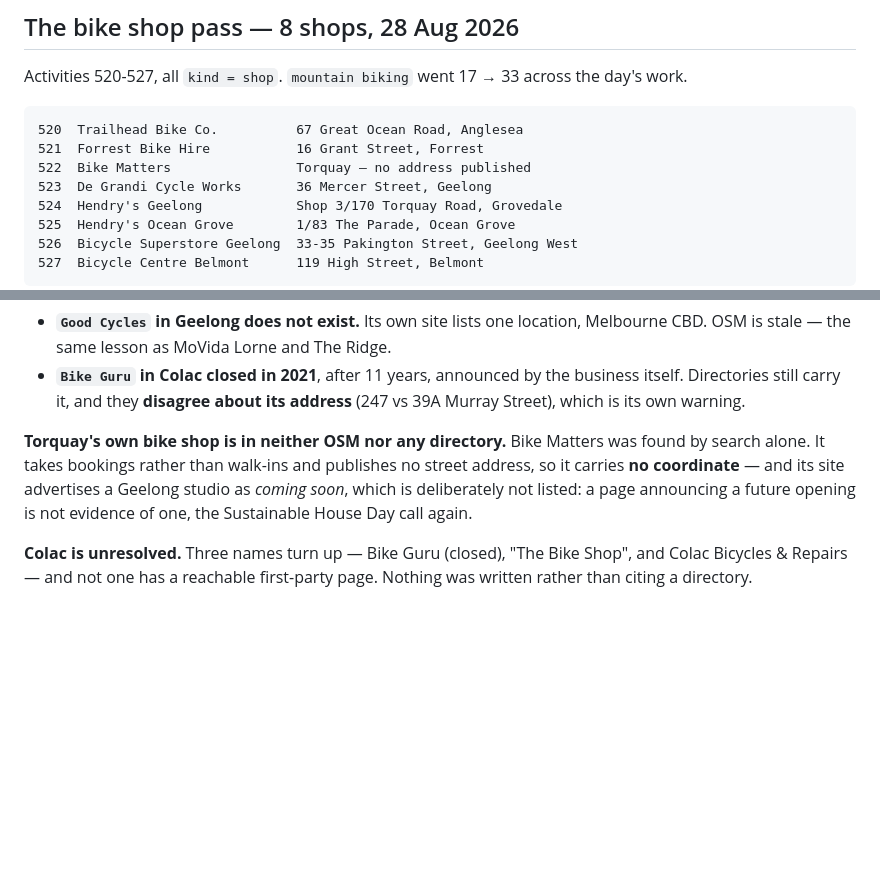
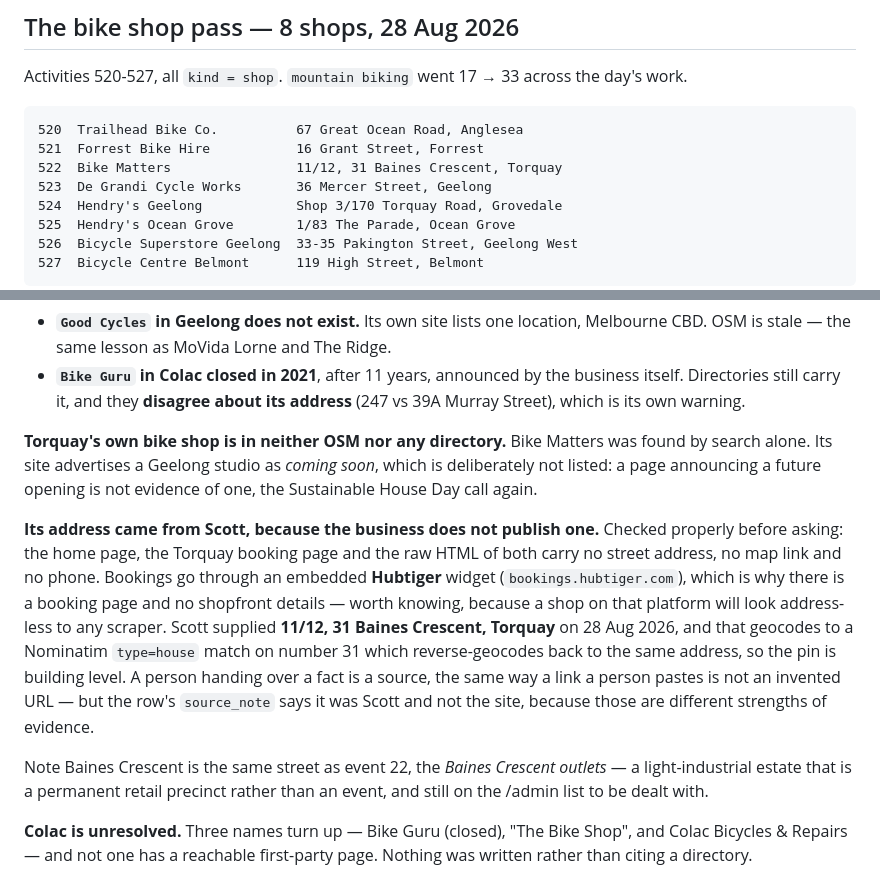
Before and after one commit to Scott-Designed/whattodo, a Markdown page: CLAUDE.md, 2 parts joined by grey strips. Drawn GitHub-style; blank space fills up the shorter version.

Commit message:
Bike Matters gets its address, from Scott rather than the site
Activity 522 was written with no coordinate because the business publishes none
— and that held up on a second look: the home page, the Torquay booking page
and the raw HTML of both carry no street address, no map link and no phone.
Bookings run through an embedded Hubtiger widget, which is why there is a
booking page and no shopfront details. Worth knowing: a shop on that platform
looks address-less to any scraper.

Scott supplied 11/12, 31 Baines Crescent, Torquay. It geocodes to a Nominatim
type=house match on number 31 and reverse-geocodes back to the same address, so
the pin is building level.

The source_note records that the address came from Scott and not from the site.
A person handing over a fact is a source — the same reason a pasted link is not
an invented URL — but it is a different strength of evidence and the row says so.

```diff
--- a/CLAUDE.md
+++ b/CLAUDE.md
@@ -2069,7 +2069,7 @@ the day's work.
 
     520  Trailhead Bike Co.          67 Great Ocean Road, Anglesea
     521  Forrest Bike Hire           16 Grant Street, Forrest
-    522  Bike Matters                Torquay — no address published
+    522  Bike Matters                11/12, 31 Baines Crescent, Torquay
     523  De Grandi Cycle Works       36 Mercer Street, Geelong
     524  Hendry's Geelong            Shop 3/170 Torquay Road, Grovedale
     525  Hendry's Ocean Grove        1/83 The Parade, Ocean Grove
@@ -2124,11 +2124,26 @@ one-off.
   address** (247 vs 39A Murray Street), which is its own warning.
 
 **Torquay's own bike shop is in neither OSM nor any directory.** Bike Matters
-was found by search alone. It takes bookings rather than walk-ins and publishes
-no street address, so it carries **no coordinate** — and its site advertises a
-Geelong studio as *coming soon*, which is deliberately not listed: a page
-announcing a future opening is not evidence of one, the Sustainable House Day
-call again.
+was found by search alone. Its site advertises a Geelong studio as *coming
+soon*, which is deliberately not listed: a page announcing a future opening is
+not evidence of one, the Sustainable House Day call again.
+
+**Its address came from Scott, because the business does not publish one.**
+Checked properly before asking: the home page, the Torquay booking page and the
+raw HTML of both carry no street address, no map link and no phone. Bookings go
+through an embedded **Hubtiger** widget (`bookings.hubtiger.com`), which is why
+there is a booking page and no shopfront details — worth knowing, because a shop
+on that platform will look address-less to any scraper. Scott supplied
+**11/12, 31 Baines Crescent, Torquay** on 28 Aug 2026, and that geocodes to a
+Nominatim `type=house` match on number 31 which reverse-geocodes back to the
+same address, so the pin is building level. A person handing over a fact is a
+source, the same way a link a person pastes is not an invented URL — but the
+row's `source_note` says it was Scott and not the site, because those are
+different strengths of evidence.
+
+Note Baines Crescent is the same street as event 22, the *Baines Crescent
+outlets* — a light-industrial estate that is a permanent retail precinct rather
+than an event, and still on the /admin list to be dealt with.
 
 **Colac is unresolved.** Three names turn up — Bike Guru (closed), "The Bike
 Shop", and Colac Bicycles & Repairs — and not one has a reachable first-party
```
